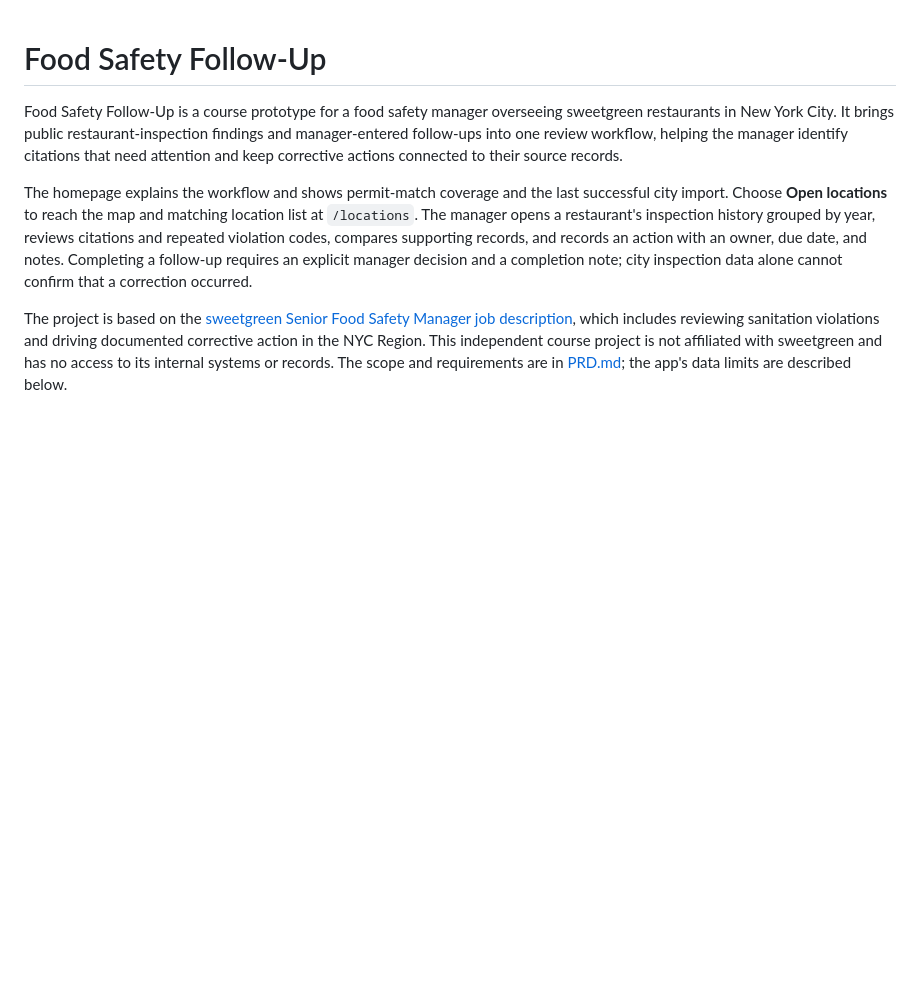
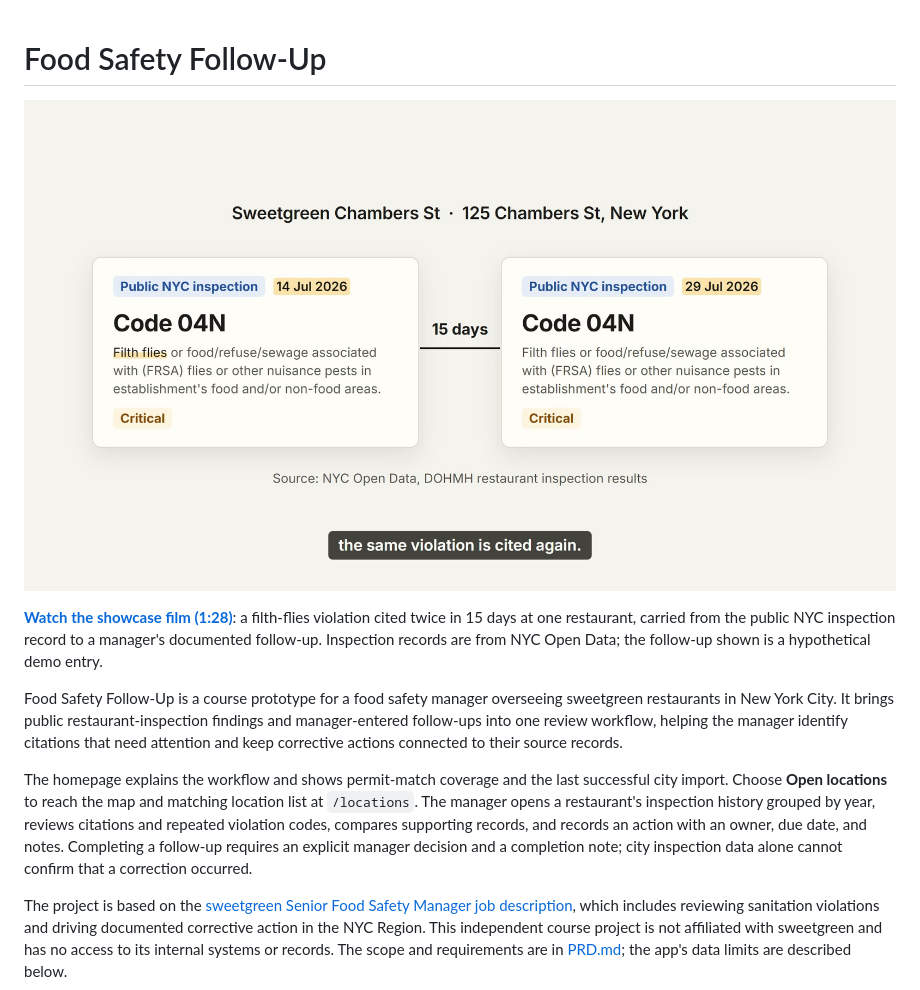
Before and after one commit to antunishdPursuit/food-safety-followup, a Markdown page: README.md, the part around the change. Rendered like a GitHub page; pictures changed too: docs/media/showcase-poster.jpg (added); blank space fills up the shorter version.

Commit message:
docs: add showcase film to the top of the README
Adds the 88-second showcase film (1080p web encode) and its poster frame under docs/media, and links them as the first thing in the README. The film uses public NYC inspection records; the follow-up it shows is a hypothetical demo entry.

```diff
--- a/README.md
+++ b/README.md
@@ -1,4 +1,8 @@
 # Food Safety Follow-Up
+
+[![Watch the showcase film: one repeated city violation, from the public record to a documented follow-up](docs/media/showcase-poster.jpg)](docs/media/food-safety-follow-up-showcase.mp4)
+
+**[Watch the showcase film (1:28)](docs/media/food-safety-follow-up-showcase.mp4)**: a filth-flies violation cited twice in 15 days at one restaurant, carried from the public NYC inspection record to a manager's documented follow-up. Inspection records are from NYC Open Data; the follow-up shown is a hypothetical demo entry.
 
 Food Safety Follow-Up is a course prototype for a food safety manager overseeing sweetgreen restaurants in New York City. It brings public restaurant-inspection findings and manager-entered follow-ups into one review workflow, helping the manager identify citations that need attention and keep corrective actions connected to their source records.
 
```
Also changed, not shown: 1 other file.
